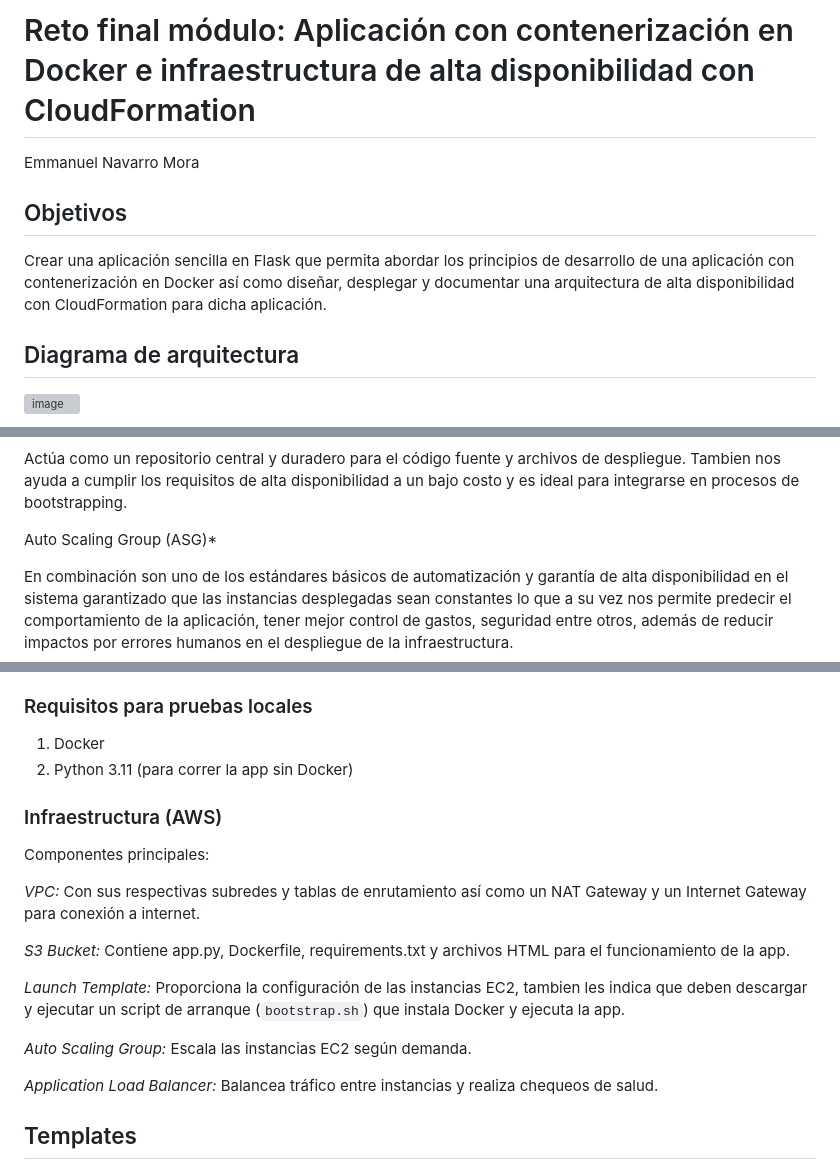
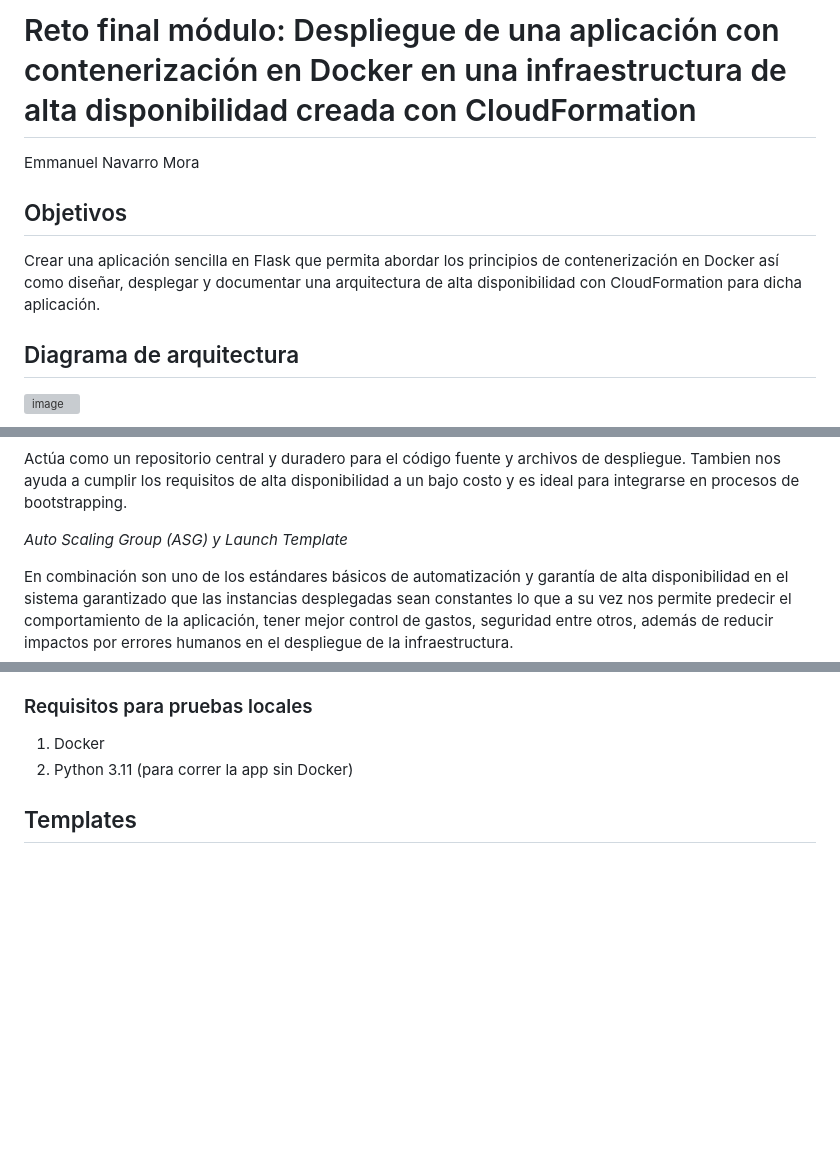
Before and after one commit to enavarro-immune/reto-final-aws, a Markdown page: README.md, 3 parts joined by grey strips. GitHub-like rendering; blank space fills up the shorter version; grey boxes are pictures that could not be loaded.

```diff
--- a/README.md
+++ b/README.md
@@ -1,8 +1,8 @@
-# Reto final módulo: Aplicación con contenerización en Docker e infraestructura de alta disponibilidad con CloudFormation
+# Reto final módulo: Despliegue de una aplicación con contenerización en Docker en una infraestructura de alta disponibilidad creada con CloudFormation
 Emmanuel Navarro Mora
 
 ## Objetivos
-Crear una aplicación sencilla en Flask que permita abordar los principios de desarrollo de una aplicación con contenerización en Docker así como diseñar, desplegar y documentar una arquitectura de alta disponibilidad con CloudFormation para dicha aplicación.
+Crear una aplicación sencilla en Flask que permita abordar los principios de contenerización en Docker así como diseñar, desplegar y documentar una arquitectura de alta disponibilidad con CloudFormation para dicha aplicación.
 
 ## Diagrama de arquitectura
 <img width="3236" height="2420" alt="image" src="https://github.com/user-attachments/assets/ec42eea1-0a34-4872-83fa-8de366bc121e" />
@@ -28,7 +28,7 @@ Docker permite empaquetar la aplicación y sus dependencias en una única imagen
 
 Actúa como un repositorio central y duradero para el código fuente y archivos de despliegue. Tambien nos ayuda a cumplir los requisitos de alta disponibilidad a un bajo costo y es ideal para integrarse en procesos de bootstrapping.
 
-Auto Scaling Group (ASG)*
+*Auto Scaling Group (ASG) y Launch Template*
 
 En combinación son uno de los estándares básicos de automatización y garantía de alta disponibilidad en el sistema garantizado que las instancias desplegadas sean constantes lo que a su vez nos permite predecir el comportamiento de la aplicación, tener mejor control de gastos, seguridad entre otros, además de reducir impactos por errores humanos en el despliegue de la infraestructura.
 
@@ -53,19 +53,6 @@ Esta aplicación web construida con Flask muestra la fecha y hora actual en Cost
 
 1. Docker
 2. Python 3.11 (para correr la app sin Docker)
-
-### Infraestructura (AWS)
-Componentes principales:
-
-*VPC:* Con sus respectivas subredes y tablas de enrutamiento así como un NAT Gateway y un Internet Gateway para conexión a internet.
-
-*S3 Bucket:* Contiene app.py, Dockerfile, requirements.txt  y archivos HTML para el funcionamiento de la app.
-
-*Launch Template:* Proporciona la configuración de las instancias EC2, tambien les indica que deben descargar y ejecutar un script de arranque (`bootstrap.sh`) que instala Docker y ejecuta la app.
-
-*Auto Scaling Group:* Escala las instancias EC2 según demanda.
-
-*Application Load Balancer:* Balancea tráfico entre instancias y realiza chequeos de salud.
 
 ## Templates
 Todos los templates se pueden encontrar bajo la carpeta *cloudfront-templates*. Para la correcta creación del proyecto se deben generar los stacks usando un orden específico debido a que ciertos recursos son dependientes de la creación previa de otro y por estándares de mejores prácticas no es recomendable tener todos los recursos configurados en un solo archivo. El proyecto está compuesto de tres templates:
```
